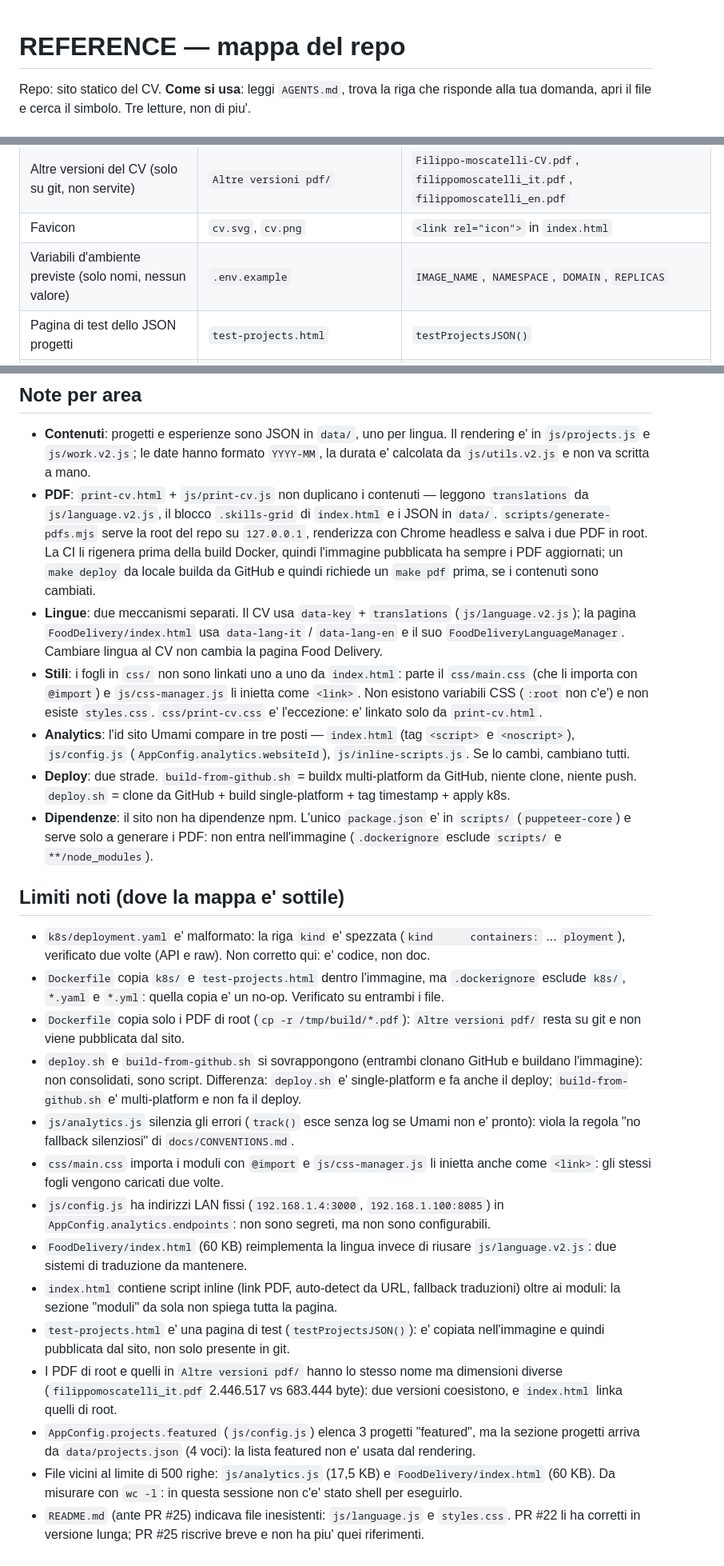
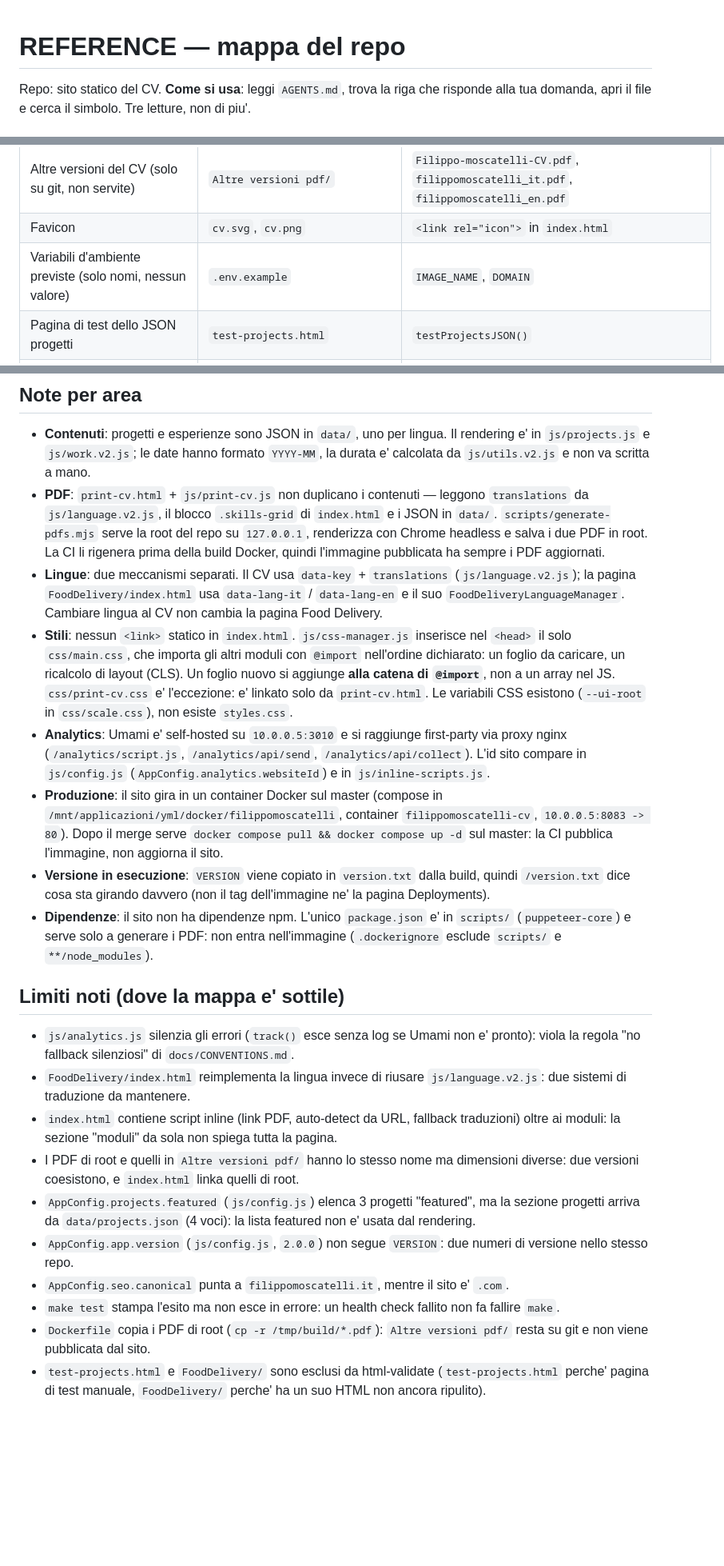
Before and after one commit to filippogrande/Filippomoscatelli, a Markdown page: docs/REFERENCE.md, 3 parts joined by grey strips. Shown at 80% size. GitHub-like rendering; blank space fills up the shorter version.

Commit message:
REFERENCE: mappa allineata (via k8s/deploy.sh, CSS e deploy reali)

```diff
--- a/docs/REFERENCE.md
+++ b/docs/REFERENCE.md
@@ -3,7 +3,8 @@
 <!-- Tipo: REFERENCE. Fatti, neutro, completo. Una riga per richiesta. -->
 <!-- MAI numeri di riga: le righe si muovono, i simboli no. -->
 <!-- MAI elenco di directory: la struttura che conta e' quella della mappa. -->
-<!-- Ogni riga punta a un file reale e a un simbolo reale: se e' sbagliata, si corregge subito. -->
+<!-- Ogni riga punta a un file reale e a un simbolo reale: se e' sbagliata, si corregge subito
+     (la CI lo verifica con `scripts/check-docs.mjs`). -->
 
 Repo: sito statico del CV. **Come si usa**: leggi `AGENTS.md`, trova la riga che
 risponde alla tua domanda, apri il file e cerca il simbolo. Tre letture, non di piu'.
@@ -67,7 +69,7 @@ risponde alla tua domanda, apri il file e cerca il simbolo. Tre letture, non di
 | PDF del CV scaricabili dal sito | `filippomoscatelli_it.pdf`, `filippomoscatelli_en.pdf` | generati da `scripts/generate-pdfs.mjs`, link in `updateCVLink()` |
 | Altre versioni del CV (solo su git, non servite) | `Altre versioni pdf/` | `Filippo-moscatelli-CV.pdf`, `filippomoscatelli_it.pdf`, `filippomoscatelli_en.pdf` |
 | Favicon | `cv.svg`, `cv.png` | `<link rel="icon">` in `index.html` |
-| Variabili d'ambiente previste (solo nomi, nessun valore) | `.env.example` | `IMAGE_NAME`, `NAMESPACE`, `DOMAIN`, `REPLICAS` |
+| Variabili d'ambiente previste (solo nomi, nessun valore) | `.env.example` | `IMAGE_NAME`, `DOMAIN` |
 | Pagina di test dello JSON progetti | `test-projects.html` | `testProjectsJSON()` |
 | Pagina dedicata al progetto Food Delivery | `FoodDelivery/index.html` | `FoodDeliveryLanguageManager` |
 | Screenshot dell'app Food Delivery | `FoodDelivery/Kotlin/`, `FoodDelivery/React/` | immagini `.png` |
@@ -81,52 +83,46 @@ risponde alla tua domanda, apri il file e cerca il simbolo. Tre letture, non di
   da `js/language.v2.js`, il blocco `.skills-grid` di `index.html` e i JSON in `data/`.
   `scripts/generate-pdfs.mjs` serve la root del repo su `127.0.0.1`, renderizza con Chrome
   headless e salva i due PDF in root. La CI li rigenera prima della build Docker, quindi
-  l'immagine pubblicata ha sempre i PDF aggiornati; un `make deploy` da locale builda da GitHub
-  e quindi richiede un `make pdf` prima, se i contenuti sono cambiati.
+  l'immagine pubblicata ha sempre i PDF aggiornati.
 - **Lingue**: due meccanismi separati. Il CV usa `data-key` + `translations` (`js/language.v2.js`);
   la pagina `FoodDelivery/index.html` usa `data-lang-it` / `data-lang-en` e il suo
   `FoodDeliveryLanguageManager`. Cambiare lingua al CV non cambia la pagina Food Delivery.
-- **Stili**: i fogli in `css/` non sono linkati uno a uno da `index.html`: parte il
-  `css/main.css` (che li importa con `@import`) e `js/css-manager.js` li inietta come `<link>`.
-  Non esistono variabili CSS (`:root` non c'e') e non esiste `styles.css`. `css/print-cv.css`
-  e' l'eccezione: e' linkato solo da `print-cv.html`.
-- **Analytics**: l'id sito Umami compare in tre posti — `index.html` (tag `<script>` e `<noscript>`),
-  `js/config.js` (`AppConfig.analytics.websiteId`), `js/inline-scripts.js`. Se lo cambi, cambiano tutti.
-- **Deploy**: due strade. `build-from-github.sh` = buildx multi-platform da GitHub, niente clone,
-  niente push. `deploy.sh` = clone da GitHub + build single-platform + tag timestamp + apply k8s.
+- **Stili**: nessun `<link>` statico in `index.html`. `js/css-manager.js` inserisce nel `<head>`
+  il solo `css/main.css`, che importa gli altri moduli con `@import` nell'ordine dichiarato:
+  un foglio da caricare, un ricalcolo di layout (CLS). Un foglio nuovo si aggiunge **alla
+  catena di `@import`**, non a un array nel JS. `css/print-cv.css` e' l'eccezione: e' linkato
+  solo da `print-cv.html`. Le variabili CSS esistono (`--ui-root` in `css/scale.css`),
+  non esiste `styles.css`.
+- **Analytics**: Umami e' self-hosted su `10.0.0.5:3010` e si raggiunge first-party via proxy
+  nginx (`/analytics/script.js`, `/analytics/api/send`, `/analytics/api/collect`). L'id sito
+  compare in `js/config.js` (`AppConfig.analytics.websiteId`) e in `js/inline-scripts.js`.
+- **Produzione**: il sito gira in un container Docker sul master (compose in
+  `/mnt/applicazioni/yml/docker/filippomoscatelli`, container `filippomoscatelli-cv`,
+  `10.0.0.5:8083 -> 80`). Dopo il merge serve `docker compose pull && docker compose up -d`
+  sul master: la CI pubblica l'immagine, non aggiorna il sito.
+- **Versione in esecuzione**: `VERSION` viene copiato in `version.txt` dalla build, quindi
+  `/version.txt` dice cosa sta girando davvero (non il tag dell'immagine ne' la pagina Deployments).
 - **Dipendenze**: il sito non ha dipendenze npm. L'unico `package.json` e' in `scripts/`
   (`puppeteer-core`) e serve solo a generare i PDF: non entra nell'immagine (`.dockerignore`
   esclude `scripts/` e `**/node_modules`).
 
 ## Limiti noti (dove la mappa e' sottile)
 
-- `k8s/deployment.yaml` e' malformato: la riga `kind` e' spezzata (`kind      containers:` ...
-  `ployment`), verificato due volte (API e raw). Non corretto qui: e' codice, non doc.
-- `Dockerfile` copia `k8s/` e `test-projects.html` dentro l'immagine, ma `.dockerignore` esclude
-  `k8s/`, `*.yaml` e `*.yml`: quella copia e' un no-op. Verificato su entrambi i file.
-- `Dockerfile` copia solo i PDF di root (`cp -r /tmp/build/*.pdf`): `Altre versioni pdf/` resta
-  su git e non viene pubblicata dal sito.
-- `deploy.sh` e `build-from-github.sh` si sovrappongono (entrambi clonano GitHub e buildano
-  l'immagine): non consolidati, sono script. Differenza: `deploy.sh` e' single-platform e fa anche
-  il deploy; `build-from-github.sh` e' multi-platform e non fa il deploy.
 - `js/analytics.js` silenzia gli errori (`track()` esce senza log se Umami non e' pronto): viola la
   regola "no fallback silenziosi" di `docs/CONVENTIONS.md`.
-- `css/main.css` importa i moduli con `@import` e `js/css-manager.js` li inietta anche come
-  `<link>`: gli stessi fogli vengono caricati due volte.
-- `js/config.js` ha indirizzi LAN fissi (`192.168.1.4:3000`, `192.168.1.100:8085`) in
-  `AppConfig.analytics.endpoints`: non sono segreti, ma non sono configurabili.
-- `FoodDelivery/index.html` (60 KB) reimplementa la lingua invece di riusare `js/language.v2.js`:
+- `FoodDelivery/index.html` reimplementa la lingua invece di riusare `js/language.v2.js`:
   due sistemi di traduzione da mantenere.
 - `index.html` contiene script inline (link PDF, auto-detect da URL, fallback traduzioni) oltre ai
   moduli: la sezione "moduli" da sola non spiega tutta la pagina.
-- `test-projects.html` e' una pagina di test (`testProjectsJSON()`): e' copiata nell'immagine e
-  quindi pubblicata dal sito, non solo presente in git.
-- I PDF di root e quelli in `Altre versioni pdf/` hanno lo stesso nome ma dimensioni diverse
-  (`filippomoscatelli_it.pdf` 2.446.517 vs 683.444 byte): due versioni coesistono, e `index.html`
-  linka quelli di root.
+- I PDF di root e quelli in `Altre versioni pdf/` hanno lo stesso nome ma dimensioni diverse:
+  due versioni coesistono, e `index.html` linka quelli di root.
 - `AppConfig.projects.featured` (`js/config.js`) elenca 3 progetti "featured", ma la sezione
   progetti arriva da `data/projects.json` (4 voci): la lista featured non e' usata dal rendering.
-- File vicini al limite di 500 righe: `js/analytics.js` (17,5 KB) e `FoodDelivery/index.html`
-  (60 KB). Da misurare con `wc -l`: in questa sessione non c'e' stato shell per eseguirlo.
-- `README.md` (ante PR #25) indicava file inesistenti: `js/language.js` e `styles.css`.
-  PR #22 li ha corretti in versione lunga; PR #25 riscrive breve e non ha piu' quei riferimenti.
+- `AppConfig.app.version` (`js/config.js`, `2.0.0`) non segue `VERSION`: due numeri di versione
+  nello stesso repo.
+- `AppConfig.seo.canonical` punta a `filippomoscatelli.it`, mentre il sito e' `.com`.
+- `make test` stampa l'esito ma non esce in errore: un health check fallito non fa fallire `make`.
+- `Dockerfile` copia i PDF di root (`cp -r /tmp/build/*.pdf`): `Altre versioni pdf/` resta su git
+  e non viene pubblicata dal sito.
+- `test-projects.html` e `FoodDelivery/` sono esclusi da html-validate (`test-projects.html` perche'
+  pagina di test manuale, `FoodDelivery/` perche' ha un suo HTML non ancora ripulito).
```
Also changed, not shown: other parts of docs/REFERENCE.md (+12 -11 lines).
